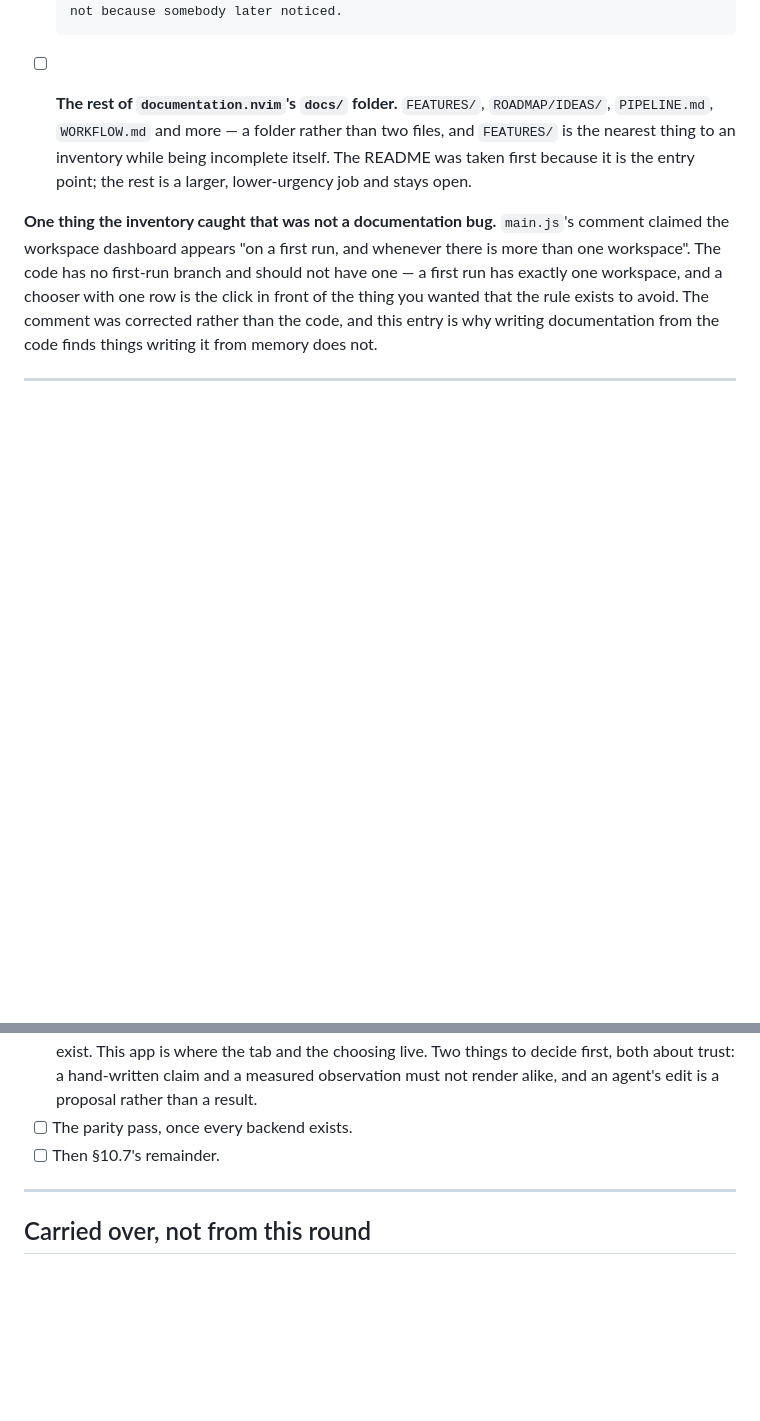
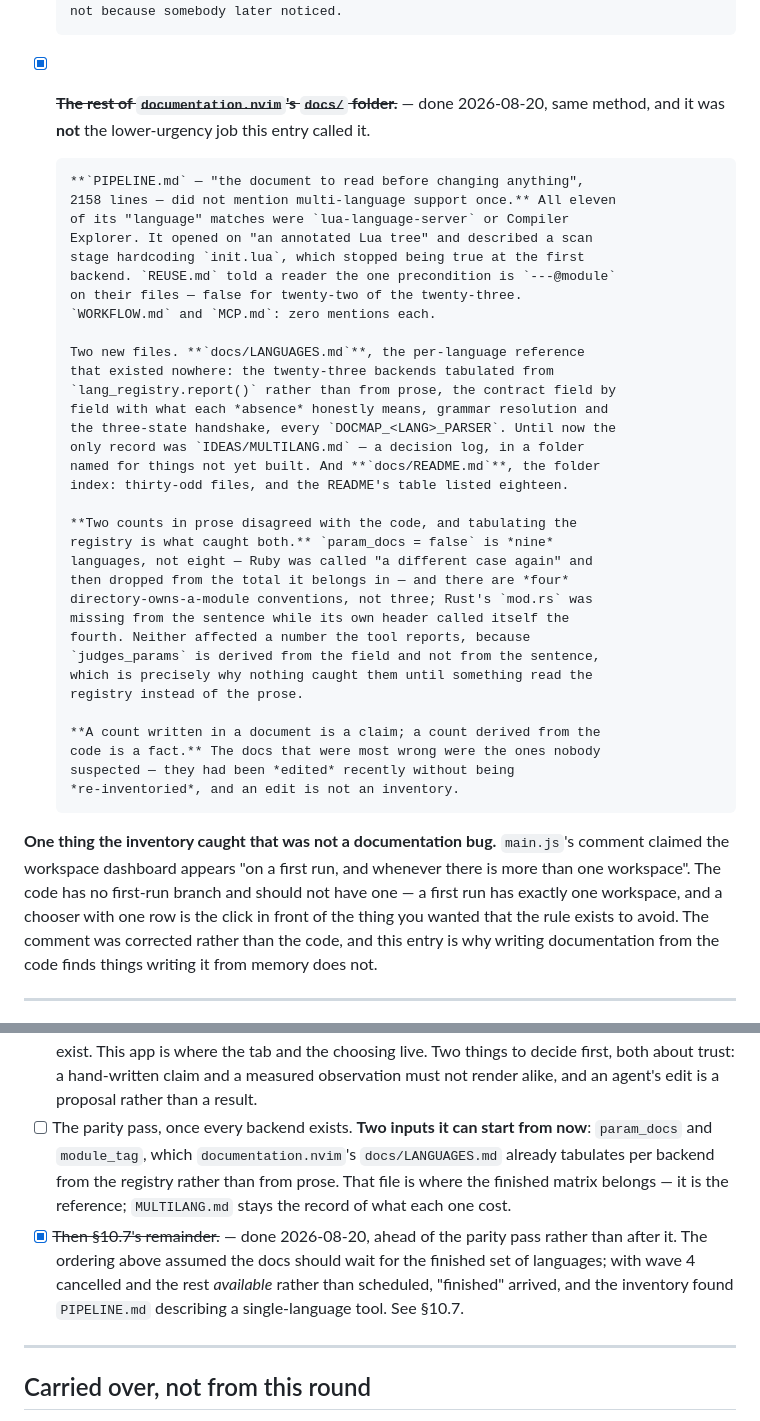
Before and after one commit to StefanBartl/docmap-desktop, a Markdown page: docs/WORKPLAN.md, 2 parts joined by grey strips. Drawn GitHub-style; blank space fills up the shorter version.

```diff
--- a/docs/WORKPLAN.md
+++ b/docs/WORKPLAN.md
@@ -961,12 +961,43 @@ rather than two files.
       leading-underscore rule anywhere in `core/`. Worth recording as the
       method working: the correction happened because the table was checked,
       not because somebody later noticed.
-- [ ] **The rest of `documentation.nvim`'s `docs/` folder.** `FEATURES/`,
-      `ROADMAP/IDEAS/`, `PIPELINE.md`, `WORKFLOW.md` and more — a folder
-      rather than two files, and `FEATURES/` is the nearest thing to an
-      inventory while being incomplete itself. The README was taken first
-      because it is the entry point; the rest is a larger, lower-urgency
-      job and stays open.
+- [x] ~~**The rest of `documentation.nvim`'s `docs/` folder.**~~ — done
+      2026-08-20, same method, and it was **not** the lower-urgency job this
+      entry called it.
+
+      **`PIPELINE.md` — "the document to read before changing anything",
+      2158 lines — did not mention multi-language support once.** All eleven
+      of its "language" matches were `lua-language-server` or Compiler
+      Explorer. It opened on "an annotated Lua tree" and described a scan
+      stage hardcoding `init.lua`, which stopped being true at the first
+      backend. `REUSE.md` told a reader the one precondition is `---@module`
+      on their files — false for twenty-two of the twenty-three.
+      `WORKFLOW.md` and `MCP.md`: zero mentions each.
+
+      Two new files. **`docs/LANGUAGES.md`**, the per-language reference
+      that existed nowhere: the twenty-three backends tabulated from
+      `lang_registry.report()` rather than from prose, the contract field by
+      field with what each *absence* honestly means, grammar resolution and
+      the three-state handshake, every `DOCMAP_<LANG>_PARSER`. Until now the
+      only record was `IDEAS/MULTILANG.md` — a decision log, in a folder
+      named for things not yet built. And **`docs/README.md`**, the folder
+      index: thirty-odd files, and the README's table listed eighteen.
+
+      **Two counts in prose disagreed with the code, and tabulating the
+      registry is what caught both.** `param_docs = false` is *nine*
+      languages, not eight — Ruby was called "a different case again" and
+      then dropped from the total it belongs in — and there are *four*
+      directory-owns-a-module conventions, not three; Rust's `mod.rs` was
+      missing from the sentence while its own header called itself the
+      fourth. Neither affected a number the tool reports, because
+      `judges_params` is derived from the field and not from the sentence,
+      which is precisely why nothing caught them until something read the
+      registry instead of the prose.
+
+      **A count written in a document is a claim; a count derived from the
+      code is a fact.** The docs that were most wrong were the ones nobody
+      suspected — they had been *edited* recently without being
+      *re-inventoried*, and an edit is not an inventory.
 
 **One thing the inventory caught that was not a documentation bug.**
 `main.js`'s comment claimed the workspace dashboard appears "on a first run,
@@ -1093,8 +1124,18 @@ the line scanner assembly proved.
       first, both about trust: a hand-written claim and a measured
       observation must not render alike, and an agent's edit is a proposal
       rather than a result.
-- [ ] The parity pass, once every backend exists.
-- [ ] Then §10.7's remainder.
+- [ ] The parity pass, once every backend exists. **Two inputs it can start
+      from now**: `param_docs` and `module_tag`, which
+      `documentation.nvim`'s `docs/LANGUAGES.md` already tabulates per
+      backend from the registry rather than from prose. That file is where
+      the finished matrix belongs — it is the reference; `MULTILANG.md`
+      stays the record of what each one cost.
+- [x] ~~Then §10.7's remainder.~~ — done 2026-08-20, ahead of the parity
+      pass rather than after it. The ordering above assumed the docs should
+      wait for the finished set of languages; with wave 4 cancelled and the
+      rest *available* rather than scheduled, "finished" arrived, and the
+      inventory found `PIPELINE.md` describing a single-language tool. See
+      §10.7.
 
 ---
 
```
Also changed, not shown: docs/HANDOVER-2026-08-20.md (+40 -17 lines).
